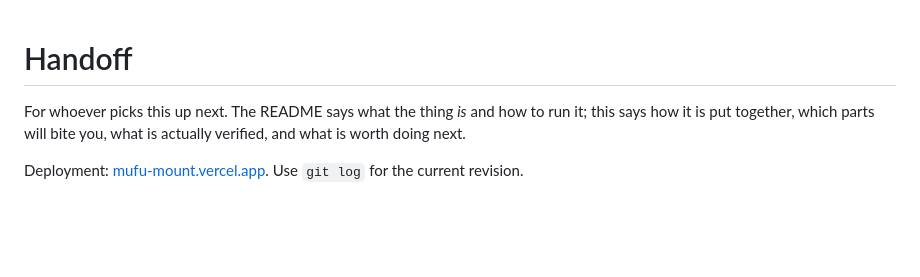
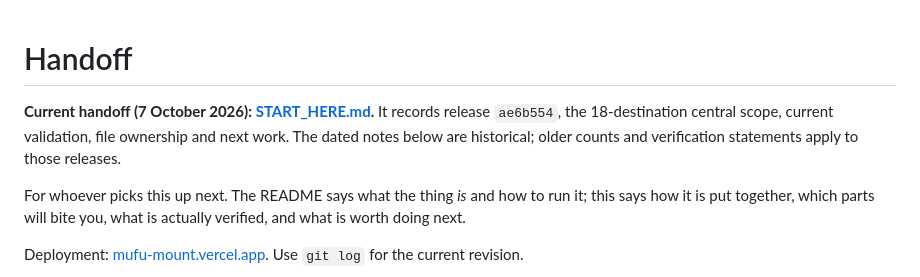
Before and after one commit to mendal2377-droid/Mufu-Mount, a Markdown page: HANDOFF.md, the part around the change. GitHub-like rendering; blank space fills up the shorter version.

```diff
--- a/HANDOFF.md
+++ b/HANDOFF.md
@@ -1,4 +1,6 @@
 # Handoff
+
+**Current handoff (7 October 2026): [START_HERE.md](START_HERE.md).** It records release `ae6b554`, the 18-destination central scope, current validation, file ownership and next work. The dated notes below are historical; older counts and verification statements apply to those releases.
 
 For whoever picks this up next. The README says what the thing *is* and how to
 run it; this says how it is put together, which parts will bite you, what is
```
Also changed, not shown: README.md (+7 -7 lines), START_HERE.md (added, +143 -0 lines).
